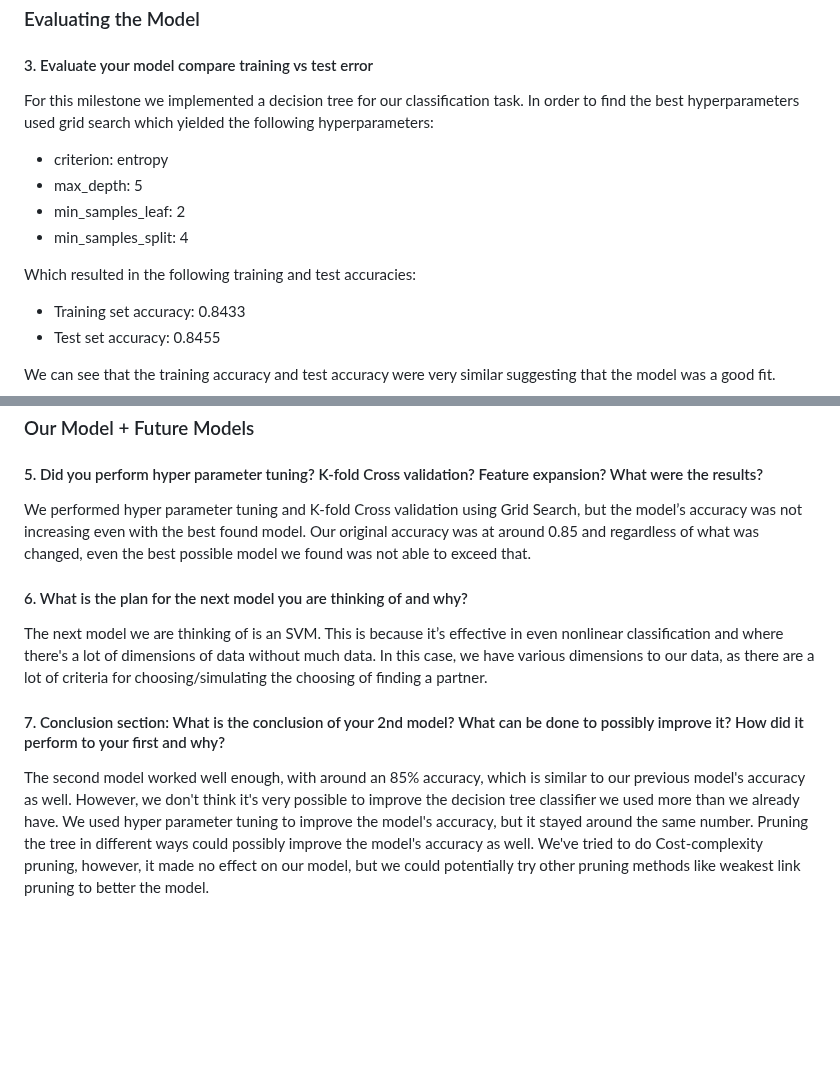
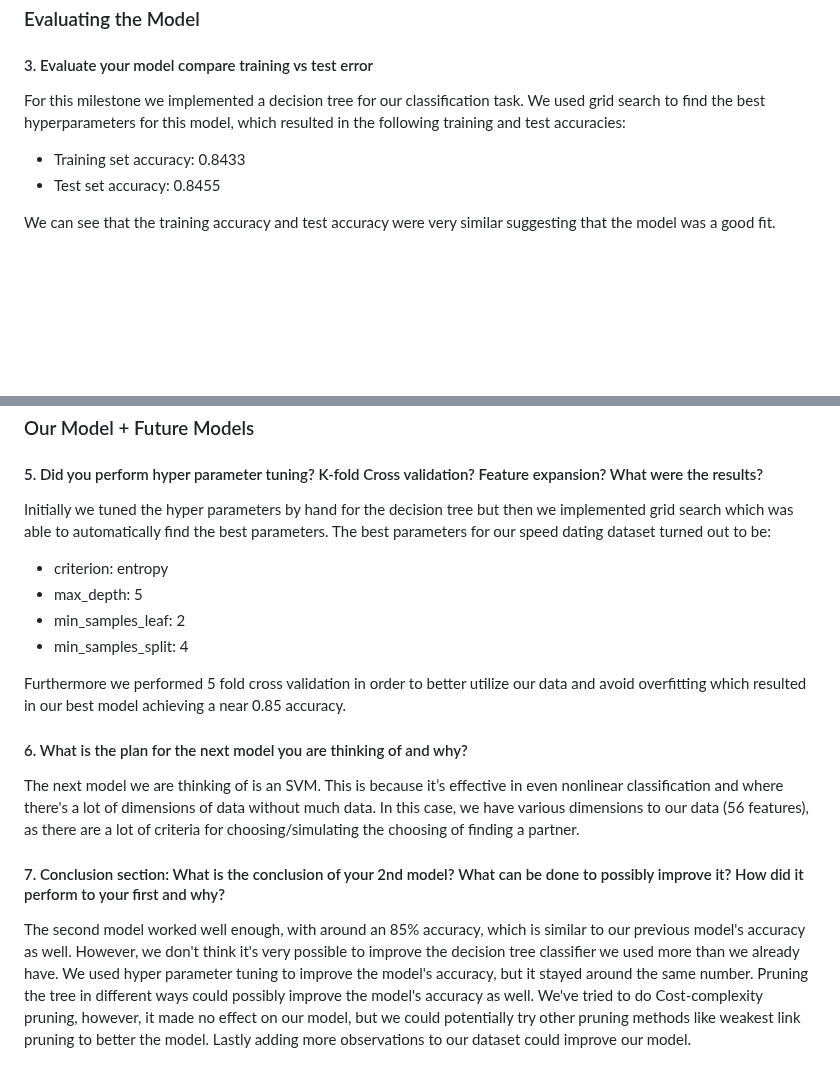
Before and after one commit to s-fereidooni/CSE151A_matchmaker, a Markdown page: README.md, 2 parts joined by grey strips. Drawn GitHub-style; blank space fills up the shorter version.

```diff
--- a/README.md
+++ b/README.md
@@ -71,13 +71,7 @@ In milestone 2 we cleaned our data of 8378 observations with 123 features to 56
 
 ### Evaluating the Model
 #### 3. Evaluate your model compare training vs test error
-For this milestone we implemented a decision tree for our classification task. In order to find the best hyperparameters used grid search which yielded the following hyperparameters:
- - criterion: entropy
- - max_depth: 5
- - min_samples_leaf: 2
- - min_samples_split: 4
-
-Which resulted in the following training and test accuracies:
+For this milestone we implemented a decision tree for our classification task. We used grid search to find the best hyperparameters for this model, which resulted in the following training and test accuracies:
  - Training set accuracy: 0.8433
  - Test set accuracy: 0.8455
 
@@ -89,10 +85,16 @@ As seen by the accuracies above, our model was a good fit for the data as our tr
 
 ### Our Model + Future Models
 #### 5. Did you perform hyper parameter tuning? K-fold Cross validation? Feature expansion? What were the results?
-We performed hyper parameter tuning and K-fold Cross validation using Grid Search, but the model’s accuracy was not increasing even with the best found model. Our original accuracy was at around 0.85 and regardless of what was changed, even the best possible model we found was not able to exceed that.
+Initially we tuned the hyper parameters by hand for the decision tree but then we implemented grid search which was able to automatically find the best parameters. The best parameters for our speed dating dataset turned out to be:
+ - criterion: entropy
+ - max_depth: 5
+ - min_samples_leaf: 2
+ - min_samples_split: 4
+
+Furthermore we performed 5 fold cross validation in order to better utilize our data and avoid overfitting which resulted in our best model achieving a near 0.85 accuracy.
 
 #### 6. What is the plan for the next model you are thinking of and why?
-The next model we are thinking of is an SVM. This is because it’s effective in even nonlinear classification and where there's a lot of dimensions of data without much data. In this case, we have various dimensions to our data, as there are a lot of criteria for choosing/simulating the choosing of finding a partner.
+The next model we are thinking of is an SVM. This is because it’s effective in even nonlinear classification and where there's a lot of dimensions of data without much data. In this case, we have various dimensions to our data (56 features), as there are a lot of criteria for choosing/simulating the choosing of finding a partner.
 
 #### 7. Conclusion section: What is the conclusion of your 2nd model? What can be done to possibly improve it? How did it perform to your first and why?
-The second model worked well enough, with around an 85% accuracy, which is similar to our previous model's accuracy as well. However, we don't think it's very possible to improve the decision tree classifier we used more than we already have. We used hyper parameter tuning to improve the model's accuracy, but it stayed around the same number. Pruning the tree in different ways could possibly improve the model's accuracy as well. We've tried to do Cost-complexity pruning, however, it made no effect on our model, but we could potentially try other pruning methods like weakest link pruning to better the model.
+The second model worked well enough, with around an 85% accuracy, which is similar to our previous model's accuracy as well. However, we don't think it's very possible to improve the decision tree classifier we used more than we already have. We used hyper parameter tuning to improve the model's accuracy, but it stayed around the same number. Pruning the tree in different ways could possibly improve the model's accuracy as well. We've tried to do Cost-complexity pruning, however, it made no effect on our model, but we could potentially try other pruning methods like weakest link pruning to better the model. Lastly adding more observations to our dataset could improve our model.
```
Also changed, not shown: other parts of README.md (+3 -1 lines).
